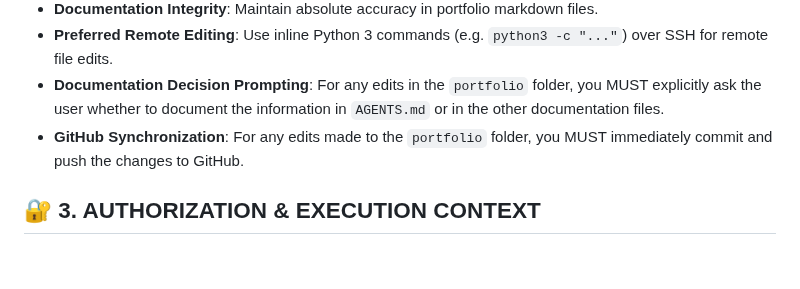
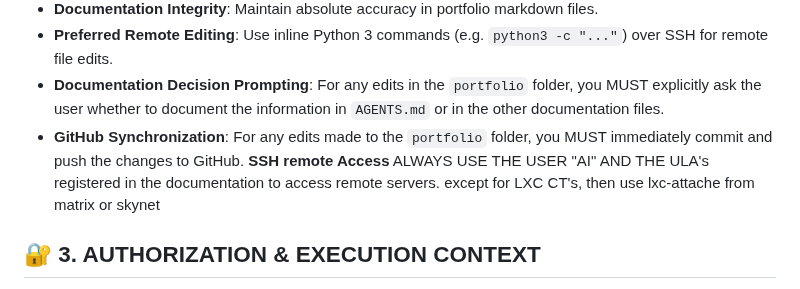
Before and after one commit to TucoPF/Homelab-Portfolio, a Markdown page: AGENTS.md, the part around the change. GitHub-like rendering; blank space fills up the shorter version.

Commit message:
Instruction sue connection ssh

```diff
--- a/AGENTS.md
+++ b/AGENTS.md
@@ -14,7 +14,7 @@
 *   **Preferred Remote Editing**: Use inline Python 3 commands (e.g. `python3 -c "..."`) over SSH for remote file edits.
 *   **Documentation Decision Prompting**: For any edits in the `portfolio` folder, you MUST explicitly ask the user whether to document the information in `AGENTS.md` or in the other documentation files.
 *   **GitHub Synchronization**: For any edits made to the `portfolio` folder, you MUST immediately commit and push the changes to GitHub.
-
+  **SSH remote Access** ALWAYS USE THE USER "AI" AND THE ULA's registered in the documentation to access remote servers. except for LXC CT's, then use lxc-attache from matrix or skynet
 
 ## 🔐 3. AUTHORIZATION & EXECUTION CONTEXT
 *   **Local Context**: AI is running inside LXC **AI-1111** (`192.168.1.19`). All local commands originate here. Use aliases `ssh skynet` and `ssh matrix` to connect to hosts.
```
